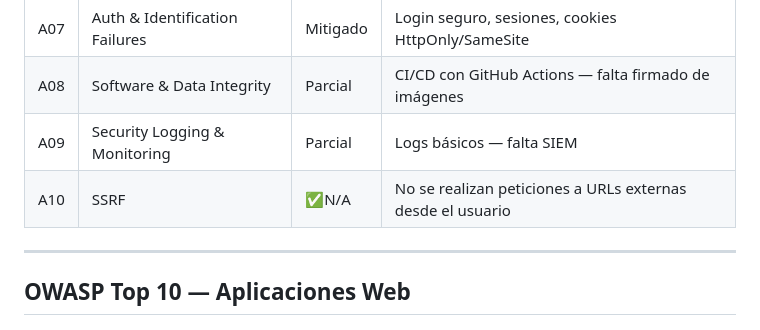
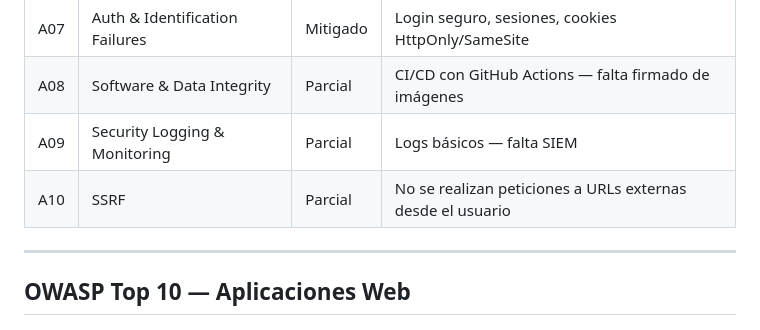
Before and after one commit to MarcosZamora29/portafolio-financiero-secdevops, a Markdown page: OWASP.md, the part around the change. Drawn GitHub-style.

Commit message:
Change SSRF status to 'Parcial' in OWASP.md
Updated the status of SSRF in OWASP Top 10 from 'N/A' to 'Parcial'.

```diff
--- a/OWASP.md
+++ b/OWASP.md
@@ -17,7 +17,7 @@ Este documento describe cómo se han tenido en cuenta los riesgos del **OWASP To
 | A07 | Auth & Identification Failures | Mitigado | Login seguro, sesiones, cookies HttpOnly/SameSite |
 | A08 | Software & Data Integrity | Parcial | CI/CD con GitHub Actions — falta firmado de imágenes |
 | A09 | Security Logging & Monitoring |  Parcial | Logs básicos — falta SIEM |
-| A10 | SSRF | ✅N/A | No se realizan peticiones a URLs externas desde el usuario |
+| A10 | SSRF | Parcial | No se realizan peticiones a URLs externas desde el usuario |
 
 ---
 
```
